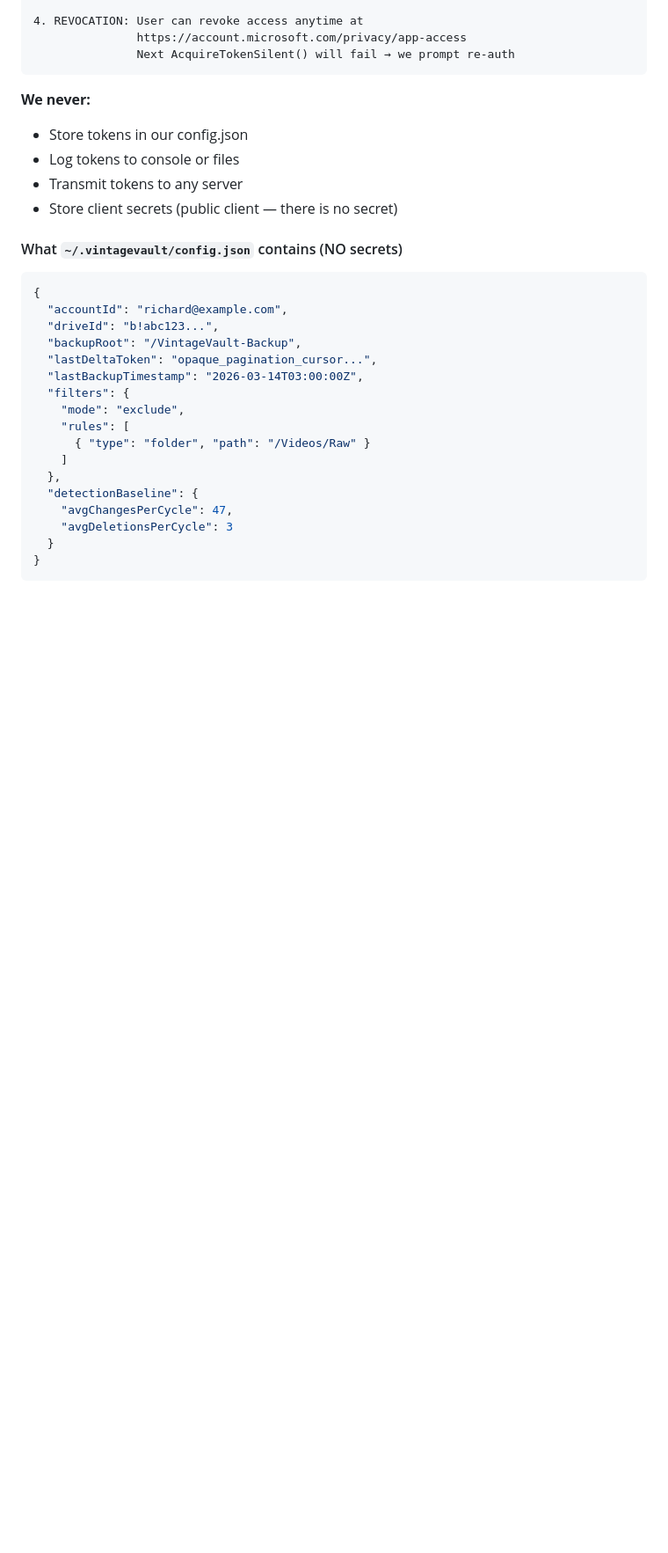
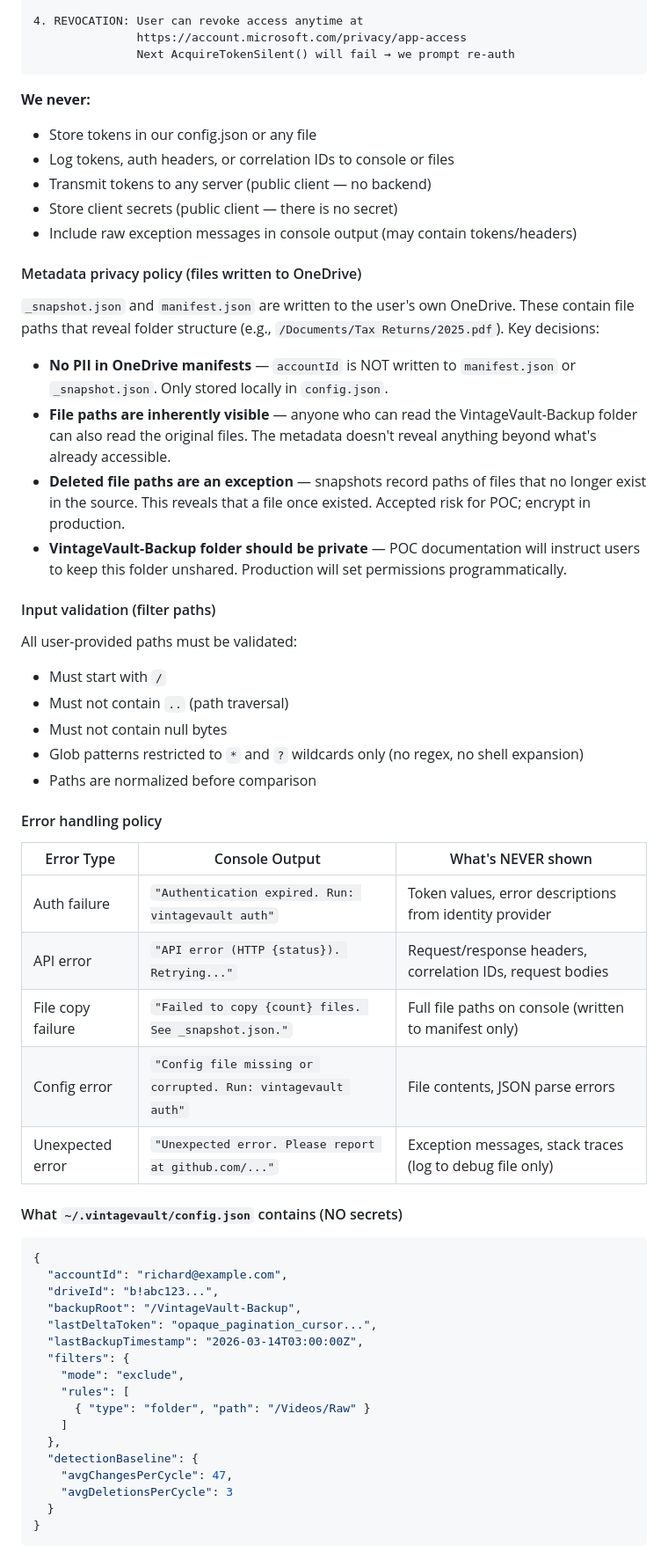
Before and after one commit to rjduncan19/VintageVault, a Markdown page: docs/poc-spec.md, the part around one of its changes. Shown at 88% size. GitHub-like rendering; blank space fills up the shorter version.

````diff
--- a/docs/poc-spec.md
+++ b/docs/poc-spec.md
@@ -505,10 +505,39 @@ MSAL handles ALL token lifecycle:
 ```
 
 **We never:**
-- Store tokens in our config.json
-- Log tokens to console or files
-- Transmit tokens to any server
+- Store tokens in our config.json or any file
+- Log tokens, auth headers, or correlation IDs to console or files
+- Transmit tokens to any server (public client — no backend)
 - Store client secrets (public client — there is no secret)
+- Include raw exception messages in console output (may contain tokens/headers)
+
+#### Metadata privacy policy (files written to OneDrive)
+
+`_snapshot.json` and `manifest.json` are written to the user's own OneDrive. These contain file paths that reveal folder structure (e.g., `/Documents/Tax Returns/2025.pdf`). Key decisions:
+
+- **No PII in OneDrive manifests** — `accountId` is NOT written to `manifest.json` or `_snapshot.json`. Only stored locally in `config.json`.
+- **File paths are inherently visible** — anyone who can read the VintageVault-Backup folder can also read the original files. The metadata doesn't reveal anything beyond what's already accessible.
+- **Deleted file paths are an exception** — snapshots record paths of files that no longer exist in the source. This reveals that a file once existed. Accepted risk for POC; encrypt in production.
+- **VintageVault-Backup folder should be private** — POC documentation will instruct users to keep this folder unshared. Production will set permissions programmatically.
+
+#### Input validation (filter paths)
+
+All user-provided paths must be validated:
+- Must start with `/`
+- Must not contain `..` (path traversal)
+- Must not contain null bytes
+- Glob patterns restricted to `*` and `?` wildcards only (no regex, no shell expansion)
+- Paths are normalized before comparison
+
+#### Error handling policy
+
+| Error Type | Console Output | What's NEVER shown |
+|-----------|---------------|-------------------|
+| Auth failure | `"Authentication expired. Run: vintagevault auth"` | Token values, error descriptions from identity provider |
+| API error | `"API error (HTTP {status}). Retrying..."` | Request/response headers, correlation IDs, request bodies |
+| File copy failure | `"Failed to copy {count} files. See _snapshot.json."` | Full file paths on console (written to manifest only) |
+| Config error | `"Config file missing or corrupted. Run: vintagevault auth"` | File contents, JSON parse errors |
+| Unexpected error | `"Unexpected error. Please report at github.com/..."` | Exception messages, stack traces (log to debug file only) |
 
 #### What `~/.vintagevault/config.json` contains (NO secrets)
 
````
Also changed, not shown: other parts of docs/poc-spec.md (+25 -15 lines).
